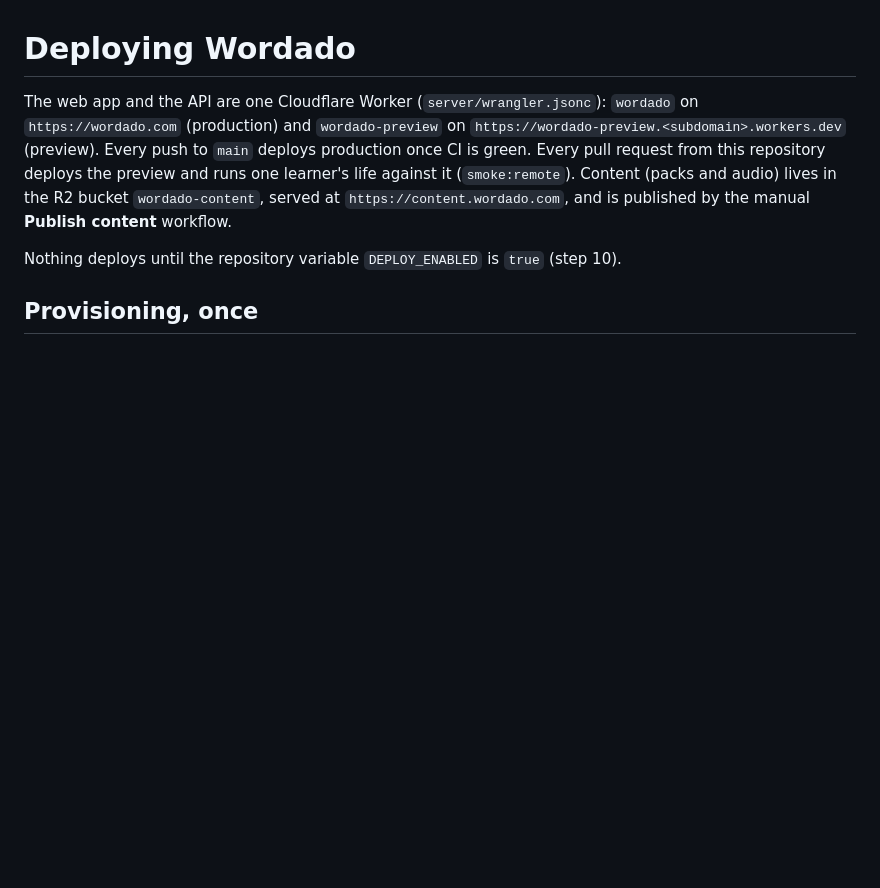
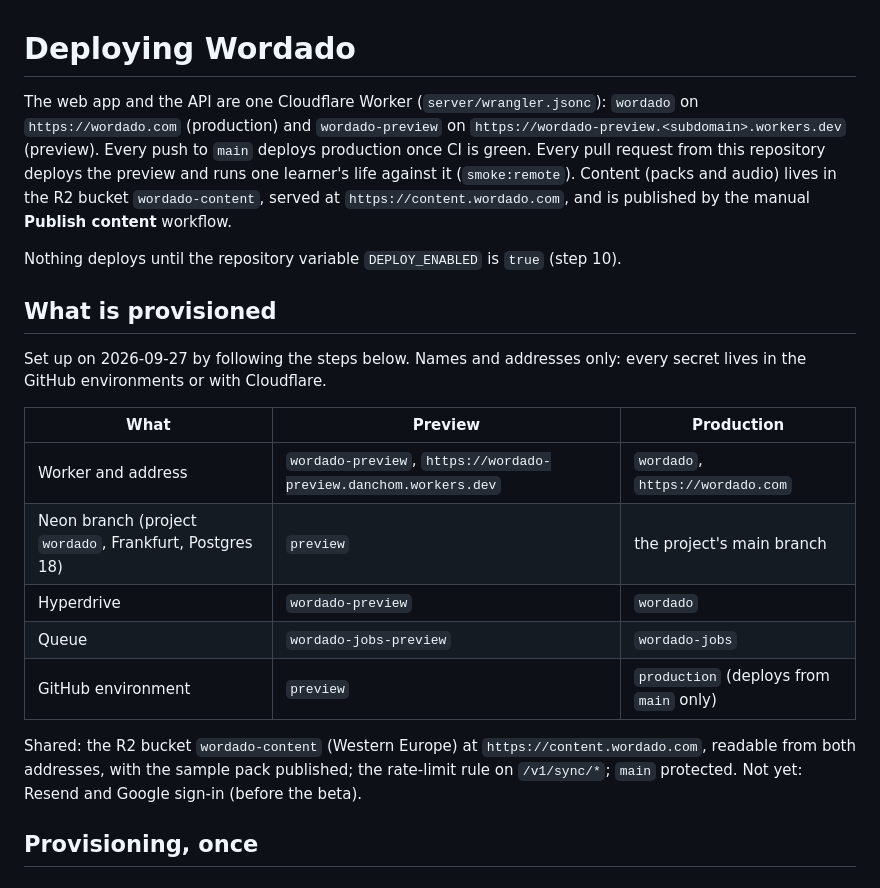
Before and after one commit to wordado/wordado, a Markdown page: docs/deploy.md, the part around the change. Rendered like a GitHub page; blank space fills up the shorter version.

Commit message:
docs(deploy): what is provisioned, by name
Co-Authored-By: Claude Opus 5.5 (1M context) <noreply@anthropic.com>

```diff
--- a/docs/deploy.md
+++ b/docs/deploy.md
@@ -8,6 +8,23 @@ and audio) lives in the R2 bucket `wordado-content`, served at `https://content.
 published by the manual **Publish content** workflow.
 
 Nothing deploys until the repository variable `DEPLOY_ENABLED` is `true` (step 10).
+
+## What is provisioned
+
+Set up on 2026-09-27 by following the steps below. Names and addresses only: every secret lives in the
+GitHub environments or with Cloudflare.
+
+| What | Preview | Production |
+|---|---|---|
+| Worker and address | `wordado-preview`, `https://wordado-preview.danchom.workers.dev` | `wordado`, `https://wordado.com` |
+| Neon branch (project `wordado`, Frankfurt, Postgres 18) | `preview` | the project's main branch |
+| Hyperdrive | `wordado-preview` | `wordado` |
+| Queue | `wordado-jobs-preview` | `wordado-jobs` |
+| GitHub environment | `preview` | `production` (deploys from `main` only) |
+
+Shared: the R2 bucket `wordado-content` (Western Europe) at `https://content.wordado.com`, readable from
+both addresses, with the sample pack published; the rate-limit rule on `/v1/sync/*`; `main` protected.
+Not yet: Resend and Google sign-in (before the beta).
 
 ## Provisioning, once
 
```
